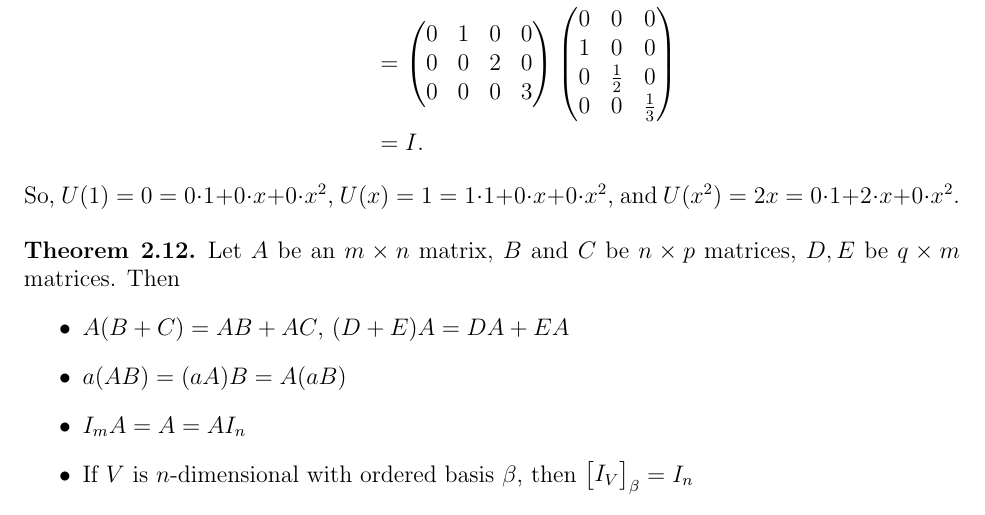
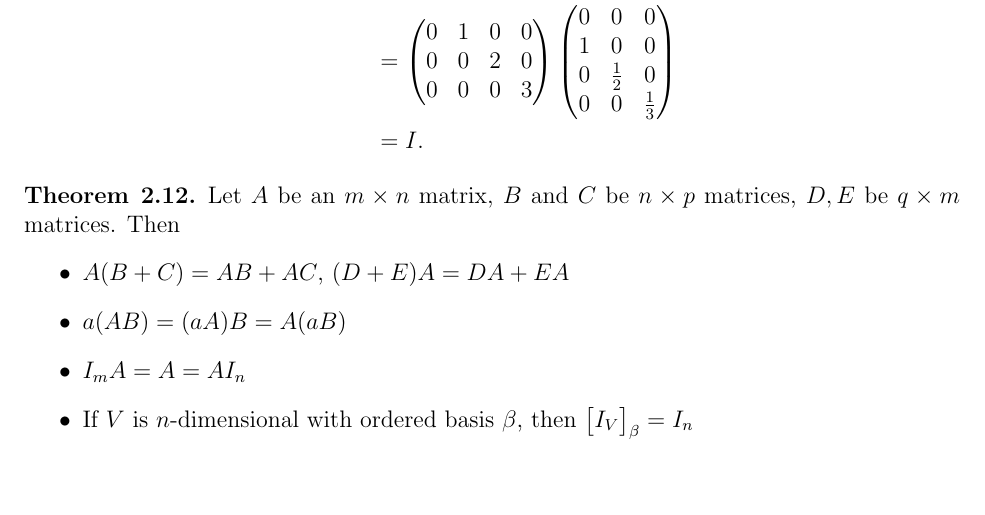
Before and after one commit to tmanuszak/MAT442-Notes, a LaTeX document (notes.tex): part of page 21 of 40, cut so that both start at the same text, the shorter picture padded with empty space. Compiled offline with pdfLaTeX.

Commit message:
Last fix lecture 8

```diff
--- a/notes.tex
+++ b/notes.tex
@@ -870,7 +870,6 @@ T
 \end{pmatrix} \\
 &= I.
 \end{align*}
-So, $U(1) = 0 = 0\cdot 1 + 0 \cdot x + 0 \cdot x^2$, $U(x)= 1 = 1 \cdot 1 + 0 \cdot x + 0 \cdot x^2$, and $U(x^2) = 2x = 0 \cdot 1 + 2 \cdot x + 0 \cdot x^2$.
 
 
 \begin{theorem}{2.12}
```
Also changed, not shown: MAT442_Lecture_Notes.pdf.
